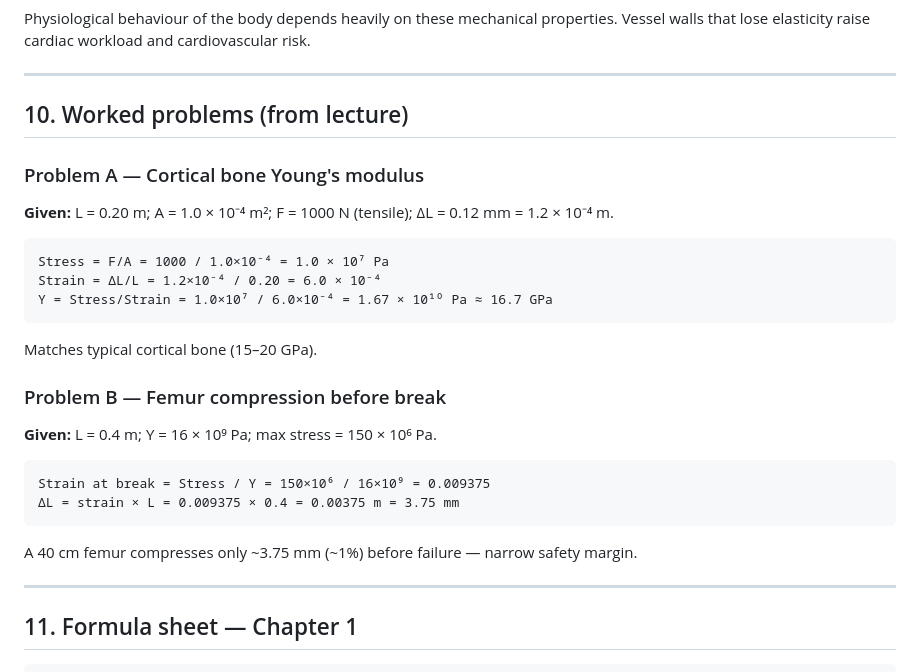
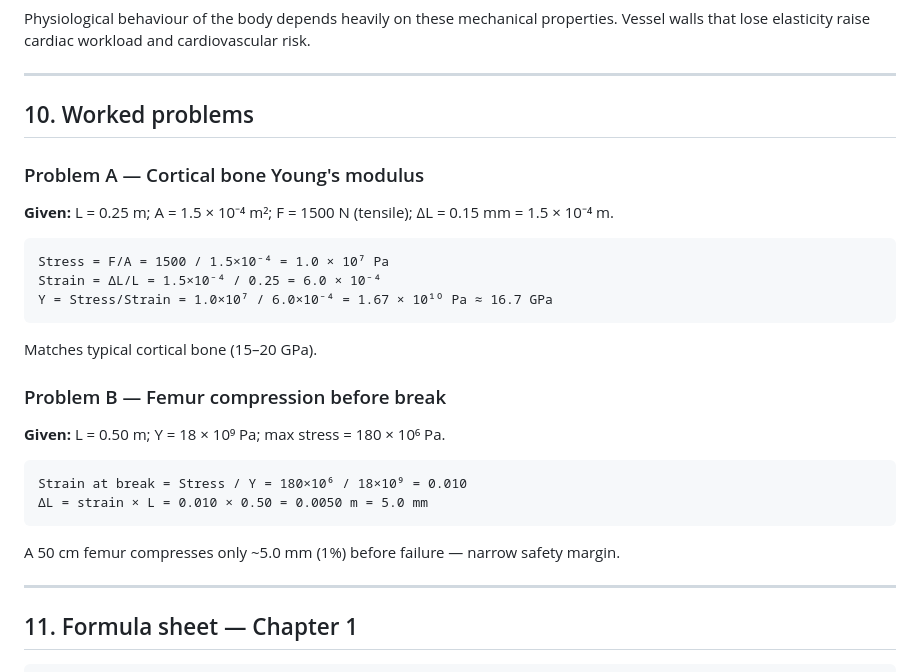
Before and after one commit to Ancient7999/medphys-pt1, a Markdown page: content/chapter-1.md, the part around the change. Drawn GitHub-style.

````diff
--- a/content/chapter-1.md
+++ b/content/chapter-1.md
@@ -367,15 +367,15 @@ Physiological behaviour of the body depends heavily on these mechanical properti
 
 ---
 
-## 10. Worked problems (from lecture)
+## 10. Worked problems
 
 ### Problem A — Cortical bone Young's modulus
 
-**Given:** L = 0.20 m; A = 1.0 × 10⁻⁴ m²; F = 1000 N (tensile); ΔL = 0.12 mm = 1.2 × 10⁻⁴ m.
+**Given:** L = 0.25 m; A = 1.5 × 10⁻⁴ m²; F = 1500 N (tensile); ΔL = 0.15 mm = 1.5 × 10⁻⁴ m.
 
 ```
-Stress = F/A = 1000 / 1.0×10⁻⁴ = 1.0 × 10⁷ Pa
-Strain = ΔL/L = 1.2×10⁻⁴ / 0.20 = 6.0 × 10⁻⁴
+Stress = F/A = 1500 / 1.5×10⁻⁴ = 1.0 × 10⁷ Pa
+Strain = ΔL/L = 1.5×10⁻⁴ / 0.25 = 6.0 × 10⁻⁴
 Y = Stress/Strain = 1.0×10⁷ / 6.0×10⁻⁴ = 1.67 × 10¹⁰ Pa ≈ 16.7 GPa
 ```
 
@@ -383,14 +383,14 @@ Matches typical cortical bone (15–20 GPa).
 
 ### Problem B — Femur compression before break
 
-**Given:** L = 0.4 m; Y = 16 × 10⁹ Pa; max stress = 150 × 10⁶ Pa.
+**Given:** L = 0.50 m; Y = 18 × 10⁹ Pa; max stress = 180 × 10⁶ Pa.
 
 ```
-Strain at break = Stress / Y = 150×10⁶ / 16×10⁹ = 0.009375
-ΔL = strain × L = 0.009375 × 0.4 = 0.00375 m = 3.75 mm
+Strain at break = Stress / Y = 180×10⁶ / 18×10⁹ = 0.010
+ΔL = strain × L = 0.010 × 0.50 = 0.0050 m = 5.0 mm
 ```
 
-A 40 cm femur compresses only ~3.75 mm (~1%) before failure — narrow safety margin.
+A 50 cm femur compresses only ~5.0 mm (1%) before failure — narrow safety margin.
 
 ---
 
````
Also changed, not shown: content/chapter-2.md (+27 -27 lines), content/chapter-3.md (+6 -6 lines).
